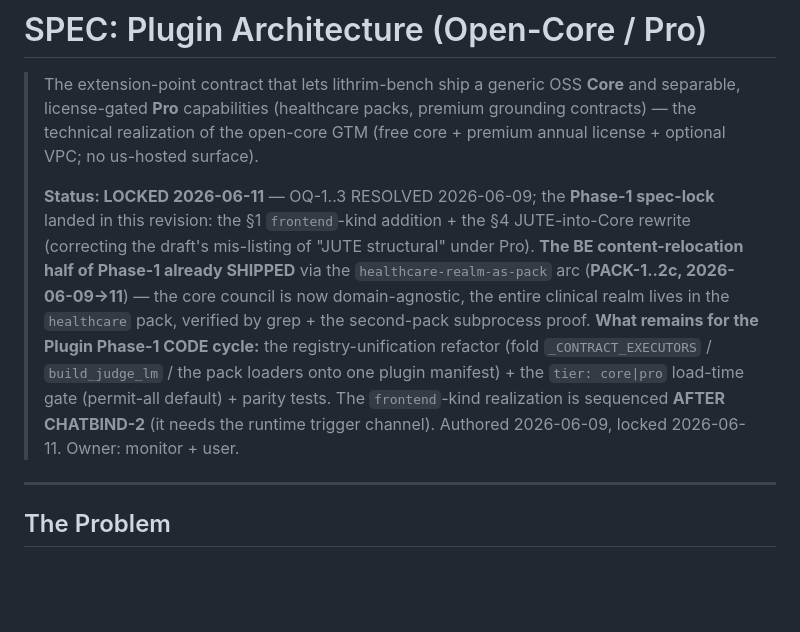
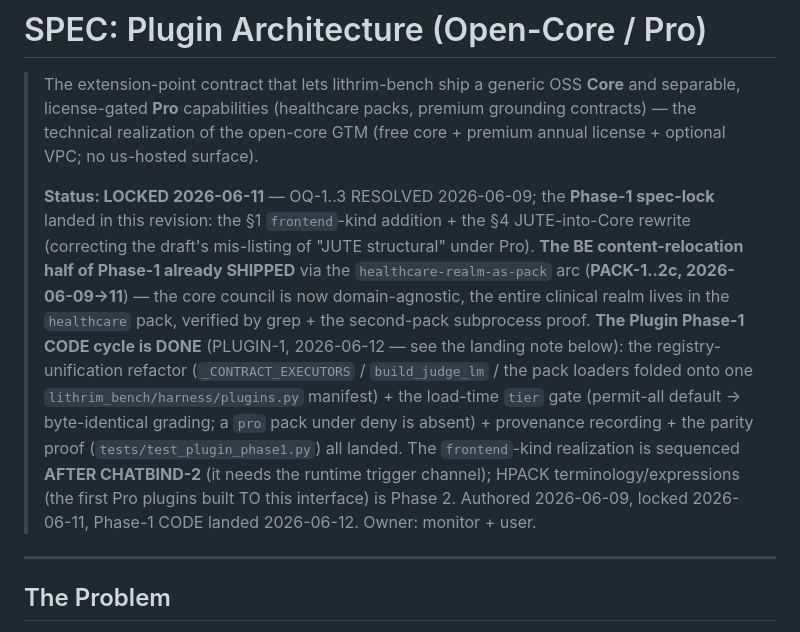
Before and after one commit to lithrim-dev/lithrim, a Markdown page: docs/specs/SPEC_PLUGIN_ARCHITECTURE.md, the part around one of its changes. GitHub-like rendering; blank space fills up the shorter version.

```diff
--- a/docs/specs/SPEC_PLUGIN_ARCHITECTURE.md
+++ b/docs/specs/SPEC_PLUGIN_ARCHITECTURE.md
@@ -2,7 +2,7 @@
 
 > The extension-point contract that lets lithrim-bench ship a generic OSS **Core** and separable, license-gated **Pro** capabilities (healthcare packs, premium grounding contracts) — the technical realization of the open-core GTM (free core + premium annual license + optional VPC; no us-hosted surface).
 >
-> **Status: LOCKED 2026-06-11** — OQ-1..3 RESOLVED 2026-06-09; the **Phase-1 spec-lock** landed in this revision: the §1 `frontend`-kind addition + the §4 JUTE-into-Core rewrite (correcting the draft's mis-listing of "JUTE structural" under Pro). **The BE content-relocation half of Phase-1 already SHIPPED** via the `healthcare-realm-as-pack` arc (**PACK-1..2c, 2026-06-09→11**) — the core council is now domain-agnostic, the entire clinical realm lives in the `healthcare` pack, verified by grep + the second-pack subprocess proof. **What remains for the Plugin Phase-1 CODE cycle:** the registry-unification refactor (fold `_CONTRACT_EXECUTORS` / `build_judge_lm` / the pack loaders onto one plugin manifest) + the `tier: core|pro` load-time gate (permit-all default) + parity tests. The `frontend`-kind realization is sequenced **AFTER CHATBIND-2** (it needs the runtime trigger channel). Authored 2026-06-09, locked 2026-06-11. Owner: monitor + user.
+> **Status: LOCKED 2026-06-11** — OQ-1..3 RESOLVED 2026-06-09; the **Phase-1 spec-lock** landed in this revision: the §1 `frontend`-kind addition + the §4 JUTE-into-Core rewrite (correcting the draft's mis-listing of "JUTE structural" under Pro). **The BE content-relocation half of Phase-1 already SHIPPED** via the `healthcare-realm-as-pack` arc (**PACK-1..2c, 2026-06-09→11**) — the core council is now domain-agnostic, the entire clinical realm lives in the `healthcare` pack, verified by grep + the second-pack subprocess proof. **The Plugin Phase-1 CODE cycle is DONE** (PLUGIN-1, 2026-06-12 — see the landing note below): the registry-unification refactor (`_CONTRACT_EXECUTORS` / `build_judge_lm` / the pack loaders folded onto one `lithrim_bench/harness/plugins.py` manifest) + the load-time `tier` gate (permit-all default → byte-identical grading; a `pro` pack under deny is absent) + provenance recording + the parity proof (`tests/test_plugin_phase1.py`) all landed. The `frontend`-kind realization is sequenced **AFTER CHATBIND-2** (it needs the runtime trigger channel); HPACK terminology/expressions (the first Pro plugins built TO this interface) is Phase 2. Authored 2026-06-09, locked 2026-06-11, Phase-1 CODE landed 2026-06-12. Owner: monitor + user.
 
 ---
 
```
Also changed, not shown: other parts of docs/specs/SPEC_PLUGIN_ARCHITECTURE.md (+2 -0 lines), CLAUDE.md (+4 -0 lines).
